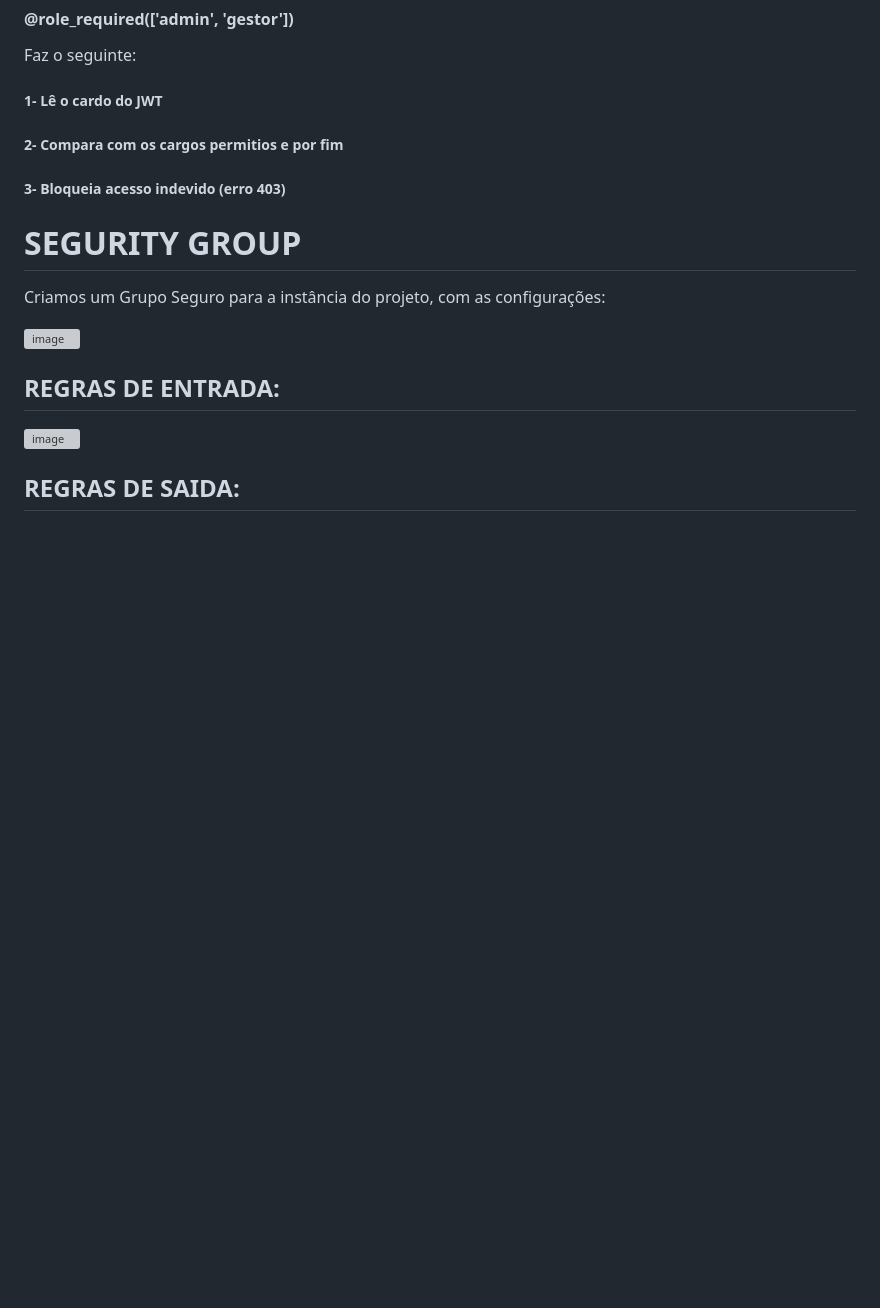
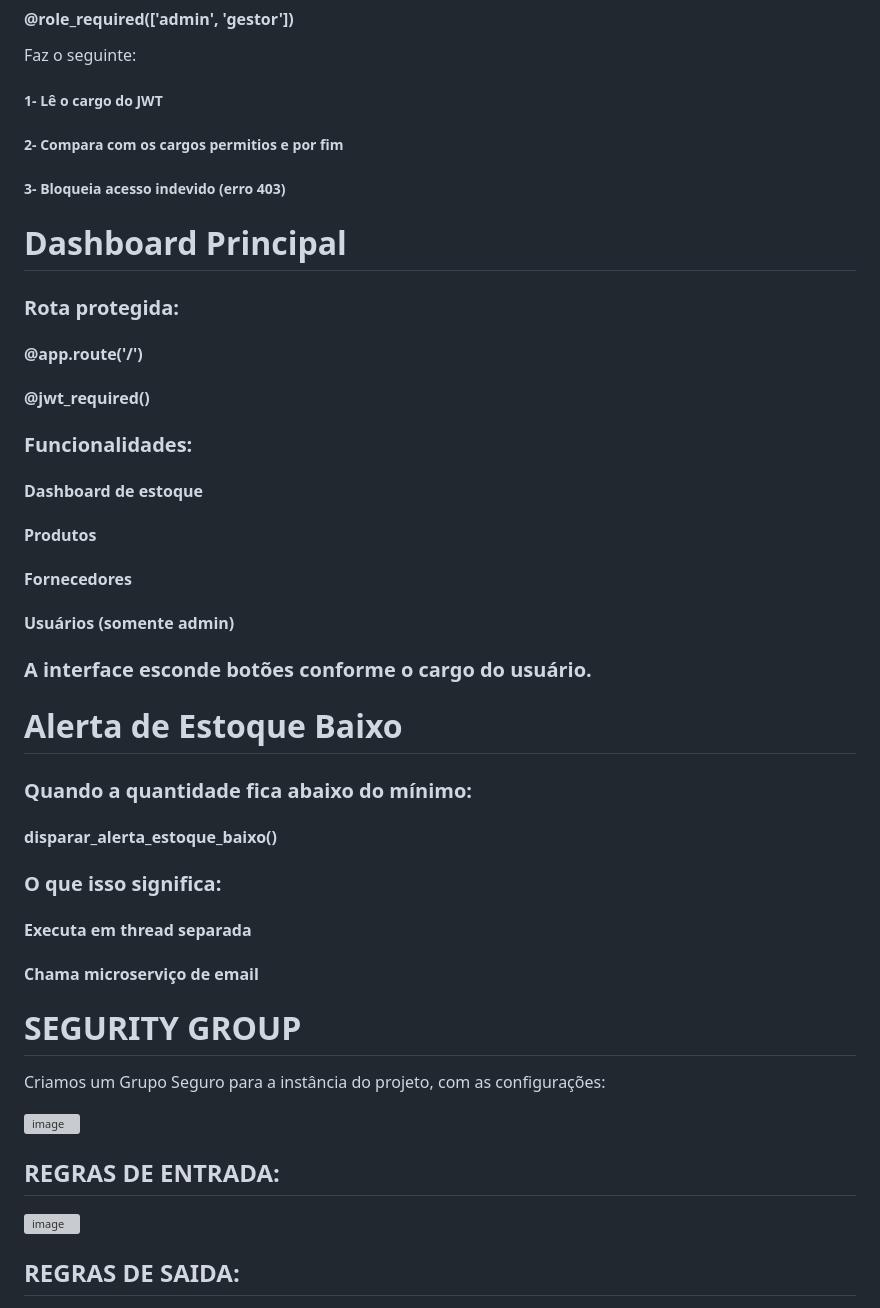
Before and after one commit to lrss4-pixel/Projeto_WEB-Almoxarifado, a Markdown page: README.md, the part around the change. Drawn GitHub-style; blank space fills up the shorter version; grey boxes are pictures that could not be loaded.

```diff
--- a/README.md
+++ b/README.md
@@ -87,9 +87,45 @@ app.config['MYSQL_DATABASE'] = os.environ.get('MYSQL_DATABASE', 'almoxarifado_db
 
 Faz o seguinte:
 
-##### 1- Lê o cardo do JWT
+##### 1- Lê o cargo do JWT
 ##### 2- Compara com os cargos permitios e por fim
 ##### 3- Bloqueia acesso indevido (erro 403)
+
+# Dashboard Principal
+
+### Rota protegida:
+
+#### @app.route('/')
+#### @jwt_required()
+
+### Funcionalidades:
+
+#### Dashboard de estoque
+
+#### Produtos
+
+#### Fornecedores
+
+#### Usuários (somente admin)
+
+### A interface esconde botões conforme o cargo do usuário.
+
+# Alerta de Estoque Baixo
+
+### Quando a quantidade fica abaixo do mínimo:
+
+#### disparar_alerta_estoque_baixo()
+
+### O que isso significa:
+
+#### Executa em thread separada
+
+#### Chama microserviço de email
+
+
+
+
+
 
 # SEGURITY GROUP
 
```
